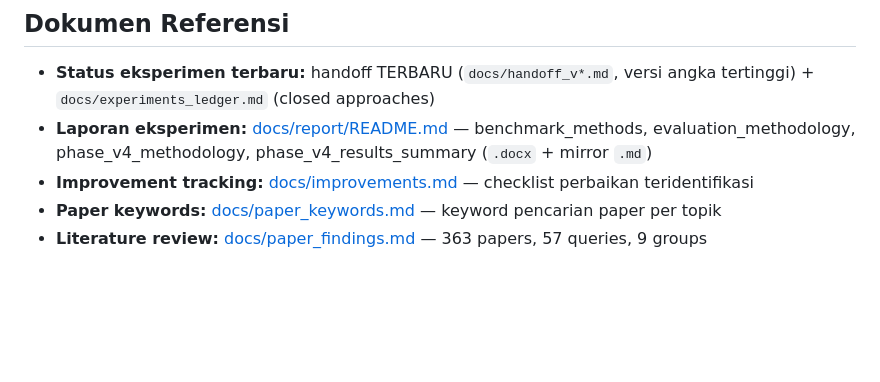
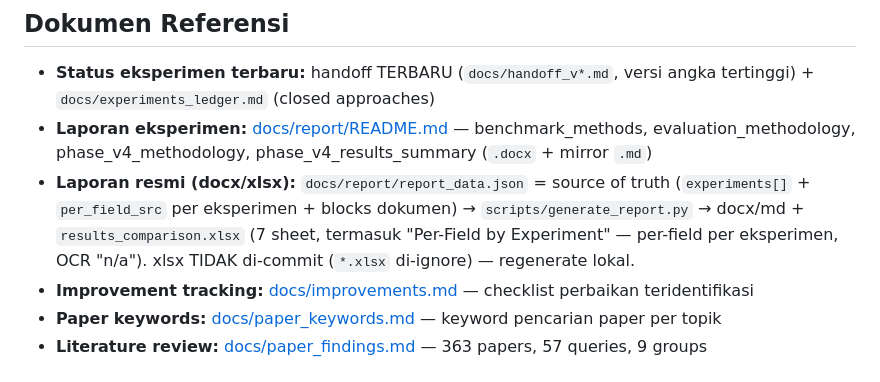
Before and after one commit to Primarizki21/certificate-autofill, a Markdown page: AGENTS.md, the part around the change. Rendered like a GitHub page; blank space fills up the shorter version.

Commit message:
docs(handoff): v22 — OOD-002 + laporan resmi v10 (per_field_src, sheet Per-Field by Experiment) + frontier menunggu keputusan user; AGENTS.md: referensi laporan resmi

```diff
--- a/AGENTS.md
+++ b/AGENTS.md
@@ -311,6 +311,7 @@ Yang mungkin berubah ke depannya:
 ## Dokumen Referensi
 - **Status eksperimen terbaru:** handoff TERBARU (`docs/handoff_v*.md`, versi angka tertinggi) + `docs/experiments_ledger.md` (closed approaches)
 - **Laporan eksperimen:** [docs/report/README.md](docs/report/README.md) — benchmark_methods, evaluation_methodology, phase_v4_methodology, phase_v4_results_summary (`.docx` + mirror `.md`)
+- **Laporan resmi (docx/xlsx):** `docs/report/report_data.json` = source of truth (`experiments[]` + `per_field_src` per eksperimen + blocks dokumen) → `scripts/generate_report.py` → docx/md + `results_comparison.xlsx` (7 sheet, termasuk "Per-Field by Experiment" — per-field per eksperimen, OCR "n/a"). xlsx TIDAK di-commit (`*.xlsx` di-ignore) — regenerate lokal.
 - **Improvement tracking:** [docs/improvements.md](docs/improvements.md) — checklist perbaikan teridentifikasi
 - **Paper keywords:** [docs/paper_keywords.md](docs/paper_keywords.md) — keyword pencarian paper per topik
 - **Literature review:** [docs/paper_findings.md](docs/paper_findings.md) — 363 papers, 57 queries, 9 groups
```
Also changed, not shown: docs/handoff_v22.md (added, +106 -0 lines).
